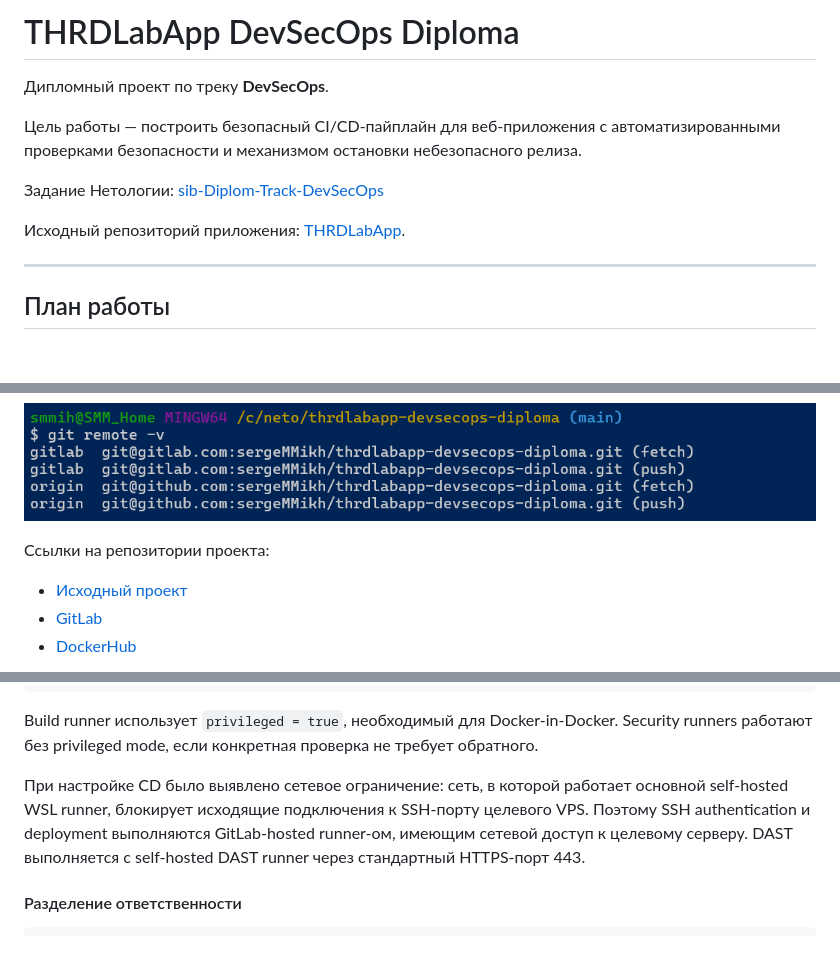
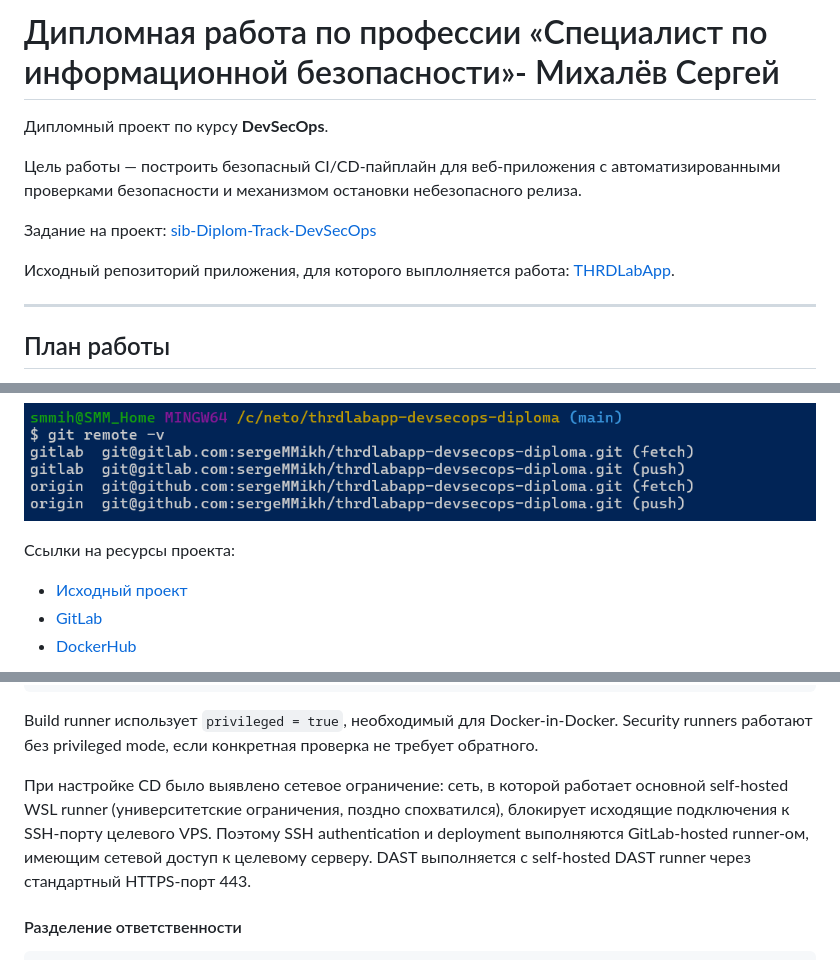
Before and after one commit to sergeMMikh/thrdlabapp-devsecops-diploma, a Markdown page: README.md, 3 parts joined by grey strips. GitHub-like rendering; folded sections open; blank space fills up the shorter version.

```diff
--- a/README.md
+++ b/README.md
@@ -1,12 +1,12 @@
-# THRDLabApp DevSecOps Diploma
+# Дипломная работа по профессии «Специалист по информационной безопасности»- Михалёв Сергей
 
-Дипломный проект по треку **DevSecOps**.
+Дипломный проект по курсу **DevSecOps**.
 
 Цель работы — построить безопасный CI/CD-пайплайн для веб-приложения с автоматизированными проверками безопасности и механизмом остановки небезопасного релиза.
 
-Задание Нетологии: [sib-Diplom-Track-DevSecOps](https://github.com/netology-code/sib-Diplom-Track-DevSecOps)
+Задание на проект: [sib-Diplom-Track-DevSecOps](https://github.com/netology-code/sib-Diplom-Track-DevSecOps)
 
-Исходный репозиторий приложения: [THRDLabApp](https://github.com/sergeMMikh/thrdlabapp.git).
+Исходный репозиторий приложения, для которого выплолняется работа: [THRDLabApp](https://github.com/sergeMMikh/thrdlabapp.git).
 
 ---
 
@@ -58,7 +58,7 @@ Web приложение
 
 </details>
 
-Ссылки на репозитории проекта:
+Ссылки на ресурсы проекта:
 * [Исходный проект](https://github.com/sergeMMikh/thrdlabapp.git)
 * [GitLab](https://gitlab.com/sergeMMikh/thrdlabapp-devsecops-diploma.git)
 * [DockerHub](https://hub.docker.com/repository/docker/sergemmikh/thrdlabapp-devsecops-diploma/general)
@@ -167,7 +167,7 @@ DAST runner
 
 Build runner использует `privileged = true`, необходимый для Docker-in-Docker. Security runners работают без privileged mode, если конкретная проверка не требует обратного.
 
-При настройке CD было выявлено сетевое ограничение: сеть, в которой работает основной self-hosted WSL runner, блокирует исходящие подключения к SSH-порту целевого VPS. Поэтому SSH authentication и deployment выполняются GitLab-hosted runner-ом, имеющим сетевой доступ к целевому серверу. DAST выполняется с self-hosted DAST runner через стандартный HTTPS-порт 443.
+При настройке CD было выявлено сетевое ограничение: сеть, в которой работает основной self-hosted WSL runner (университетские ограничения, поздно спохватился), блокирует исходящие подключения к SSH-порту целевого VPS. Поэтому SSH authentication и deployment выполняются GitLab-hosted runner-ом, имеющим сетевой доступ к целевому серверу. DAST выполняется с self-hosted DAST runner через стандартный HTTPS-порт 443.
 
 #### Разделение ответственности
 
```
Also changed, not shown: other parts of README.md (+2 -2 lines), README-en.md (added, +580 -0 lines).
